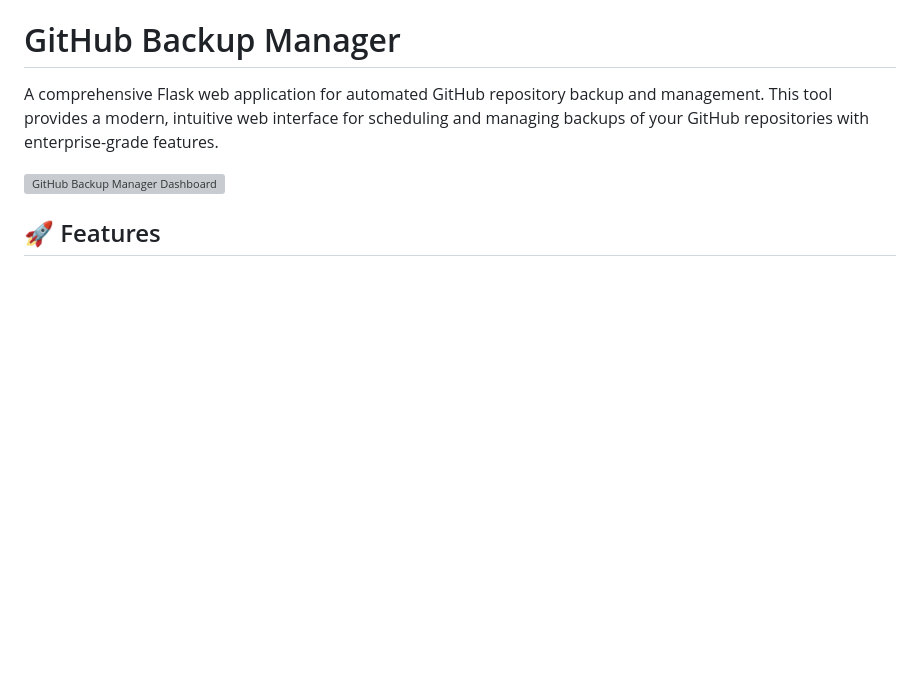
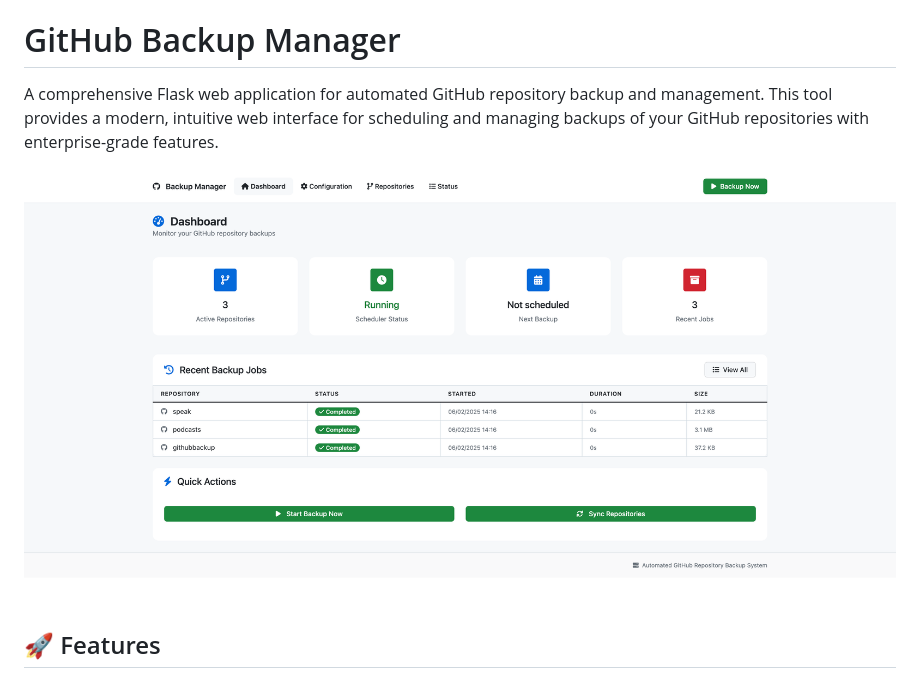
Before and after one commit to davidsnyder-nc/githubbackup, a Markdown page: README.md, the part around the change. Rendered like a GitHub page; blank space fills up the shorter version; grey boxes are pictures that could not be loaded.

```diff
--- a/README.md
+++ b/README.md
@@ -2,7 +2,7 @@
 
 A comprehensive Flask web application for automated GitHub repository backup and management. This tool provides a modern, intuitive web interface for scheduling and managing backups of your GitHub repositories with enterprise-grade features.
 
-![GitHub Backup Manager Dashboard](dashboard_screenshot.svg)
+![GitHub Backup Manager Dashboard](dashboard_screenshot.png)
 
 ## 🚀 Features
 
```
